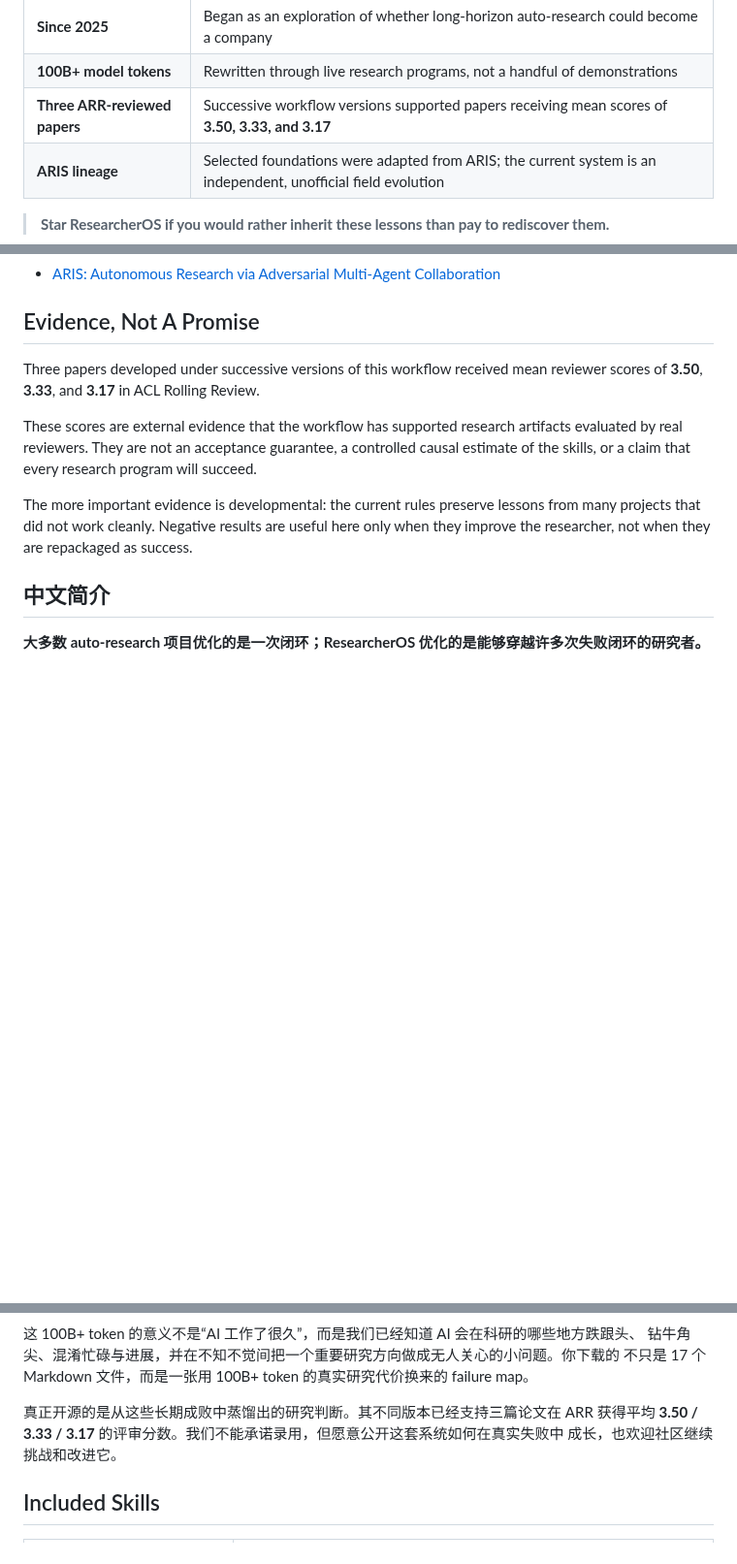
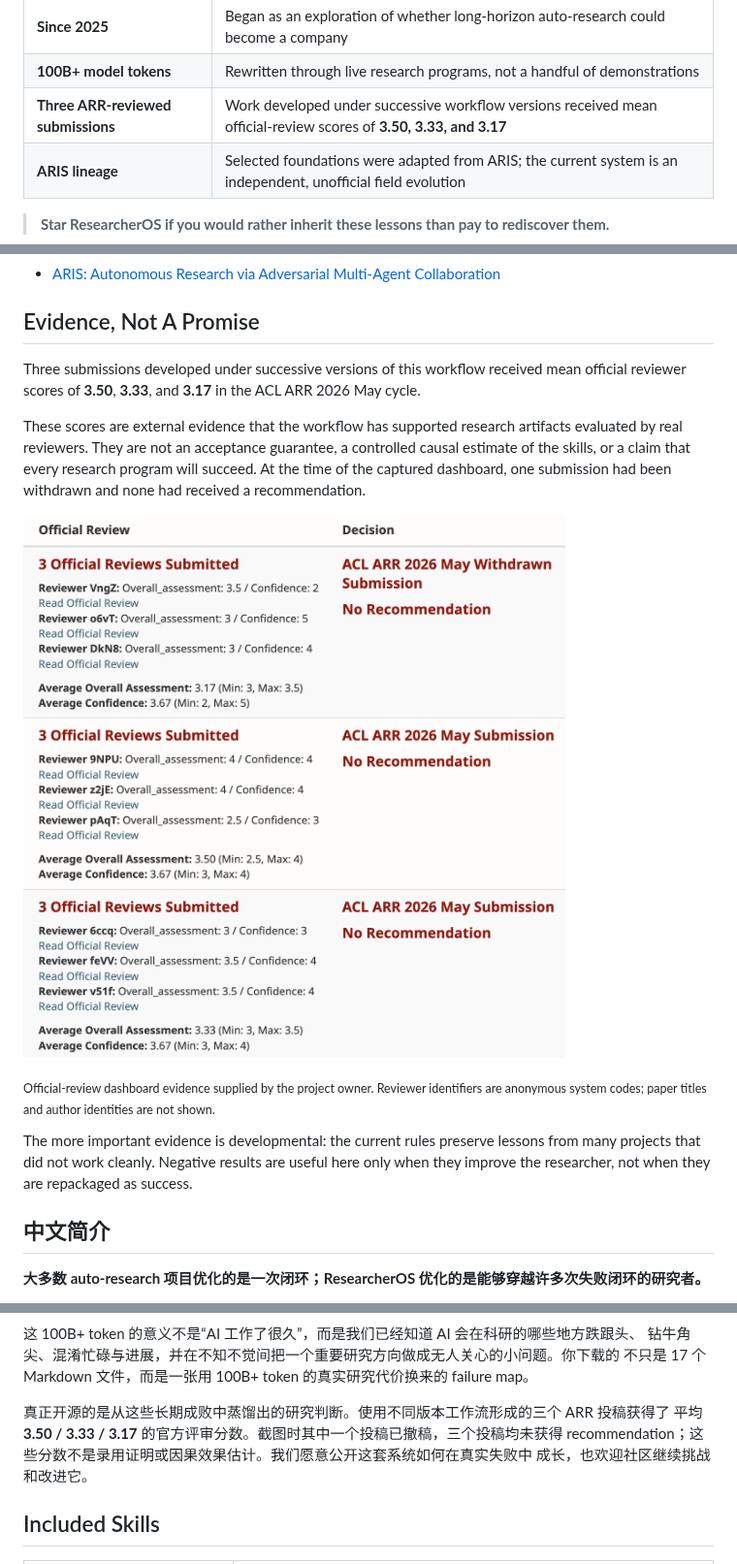
Before and after one commit to Zarien-Li/FIRM, a Markdown page: README.md, 3 parts joined by grey strips. Shown at 97% size. Drawn GitHub-style; pictures changed too: assets/arr-2026-may-review-evidence.png (added); blank space fills up the shorter version.

Commit message:
Add bounded ARR review evidence

```diff
--- a/README.md
+++ b/README.md
@@ -37,7 +37,7 @@ recognize when an honest paper is ready.
 |---|---|
 | **Since 2025** | Began as an exploration of whether long-horizon auto-research could become a company |
 | **100B+ model tokens** | Rewritten through live research programs, not a handful of demonstrations |
-| **Three ARR-reviewed papers** | Successive workflow versions supported papers receiving mean scores of **3.50, 3.33, and 3.17** |
+| **Three ARR-reviewed submissions** | Work developed under successive workflow versions received mean official-review scores of **3.50, 3.33, and 3.17** |
 | **ARIS lineage** | Selected foundations were adapted from ARIS; the current system is an independent, unofficial field evolution |
 
 > **Star ResearcherOS if you would rather inherit these lessons than pay to rediscover them.**
@@ -205,12 +205,18 @@ For the original project and technical report:
 
 ## Evidence, Not A Promise
 
-Three papers developed under successive versions of this workflow received mean reviewer scores
-of **3.50**, **3.33**, and **3.17** in ACL Rolling Review.
+Three submissions developed under successive versions of this workflow received mean official
+reviewer scores of **3.50**, **3.33**, and **3.17** in the ACL ARR 2026 May cycle.
 
 These scores are external evidence that the workflow has supported research artifacts evaluated
 by real reviewers. They are not an acceptance guarantee, a controlled causal estimate of the
-skills, or a claim that every research program will succeed.
+skills, or a claim that every research program will succeed. At the time of the captured
+dashboard, one submission had been withdrawn and none had received a recommendation.
+
+![ACL ARR 2026 May official-review score evidence](assets/arr-2026-may-review-evidence.png)
+
+<sub>Official-review dashboard evidence supplied by the project owner. Reviewer identifiers are
+anonymous system codes; paper titles and author identities are not shown.</sub>
 
 The more important evidence is developmental: the current rules preserve lessons from many
 projects that did not work cleanly. Negative results are useful here only when they improve the
@@ -238,8 +244,9 @@ researcher, not when they are repackaged as success.
 钻牛角尖、混淆忙碌与进展，并在不知不觉间把一个重要研究方向做成无人关心的小问题。你下载的
 不只是 17 个 Markdown 文件，而是一张用 100B+ token 的真实研究代价换来的 failure map。
 
-真正开源的是从这些长期成败中蒸馏出的研究判断。其不同版本已经支持三篇论文在 ARR 获得平均
-**3.50 / 3.33 / 3.17** 的评审分数。我们不能承诺录用，但愿意公开这套系统如何在真实失败中
+真正开源的是从这些长期成败中蒸馏出的研究判断。使用不同版本工作流形成的三个 ARR 投稿获得了
+平均 **3.50 / 3.33 / 3.17** 的官方评审分数。截图时其中一个投稿已撤稿，三个投稿均未获得
+recommendation；这些分数不是录用证明或因果效果估计。我们愿意公开这套系统如何在真实失败中
 成长，也欢迎社区继续挑战和改进它。
 
 ## Included Skills
```
Also changed, not shown: RELEASE_CHECKLIST.md (+2 -2 lines), 1 other file.
